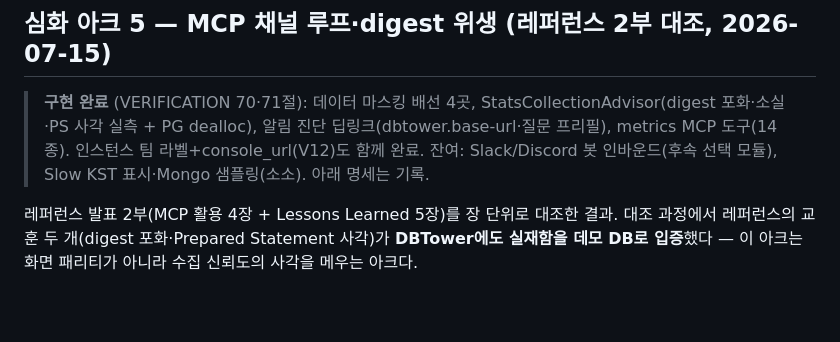
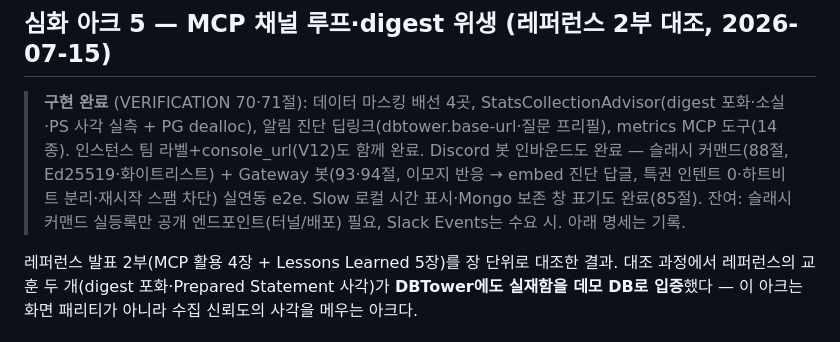
Before and after one commit to dj258255/dbtower, a Markdown page: docs/ROADMAP.md, the part around the change. Rendered like a GitHub page; blank space fills up the shorter version.

Commit message:
로드맵 심화 아크 5 상태 갱신 — Discord 봇 인바운드(슬래시+Gateway)·Slow 로컬 시간 완료 반영, 잔여는 슬래시 실등록(공개 엔드포인트)뿐

```diff
--- a/docs/ROADMAP.md
+++ b/docs/ROADMAP.md
@@ -302,7 +302,7 @@ record TableDetail(String table, String engine, long rowCount, long dataBytes, l
 
 ## 심화 아크 5 — MCP 채널 루프·digest 위생 (레퍼런스 2부 대조, 2026-07-15)
 
-> **구현 완료** (VERIFICATION 70·71절): 데이터 마스킹 배선 4곳, StatsCollectionAdvisor(digest 포화·소실·PS 사각 실측 + PG dealloc), 알림 진단 딥링크(dbtower.base-url·질문 프리필), metrics MCP 도구(14종). 인스턴스 팀 라벨+console_url(V12)도 함께 완료. 잔여: Slack/Discord 봇 인바운드(후속 선택 모듈), Slow KST 표시·Mongo 샘플링(소소). 아래 명세는 기록.
+> **구현 완료** (VERIFICATION 70·71절): 데이터 마스킹 배선 4곳, StatsCollectionAdvisor(digest 포화·소실·PS 사각 실측 + PG dealloc), 알림 진단 딥링크(dbtower.base-url·질문 프리필), metrics MCP 도구(14종). 인스턴스 팀 라벨+console_url(V12)도 함께 완료. Discord 봇 인바운드도 완료 — 슬래시 커맨드(88절, Ed25519·화이트리스트) + Gateway 봇(93·94절, 이모지 반응 → embed 진단 답글, 특권 인텐트 0·하트비트 분리·재시작 스팸 차단) 실연동 e2e. Slow 로컬 시간 표시·Mongo 보존 창 표기도 완료(85절). 잔여: 슬래시 커맨드 실등록만 공개 엔드포인트(터널/배포) 필요, Slack Events는 수요 시. 아래 명세는 기록.
 
 레퍼런스 발표 2부(MCP 활용 4장 + Lessons Learned 5장)를 장 단위로 대조한 결과. 대조 과정에서
 레퍼런스의 교훈 두 개(digest 포화·Prepared Statement 사각)가 **DBTower에도 실재함을 데모 DB로
```
